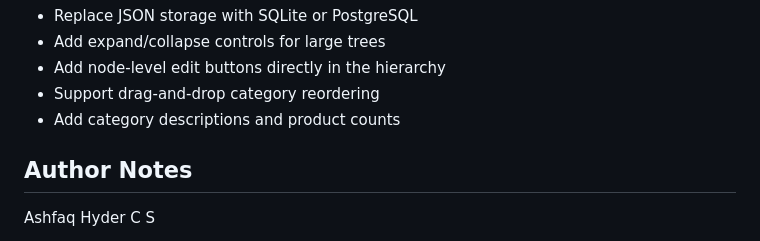
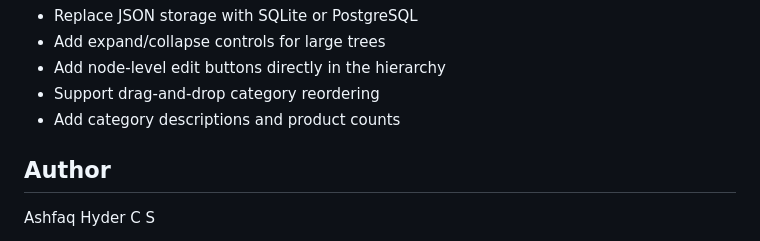
Before and after one commit to ashfaqhyder/Mini-Project-E-Commerce-Category-Tree-Manager-Using-Flask, a Markdown page: README.md, the part around the change. Rendered like a GitHub page.

```diff
--- a/README.md
+++ b/README.md
@@ -184,7 +184,7 @@ http://127.0.0.1:5000
 - Support drag-and-drop category reordering
 - Add category descriptions and product counts
 
-## Author Notes
+## Author
 
 Ashfaq Hyder C S
 
```
